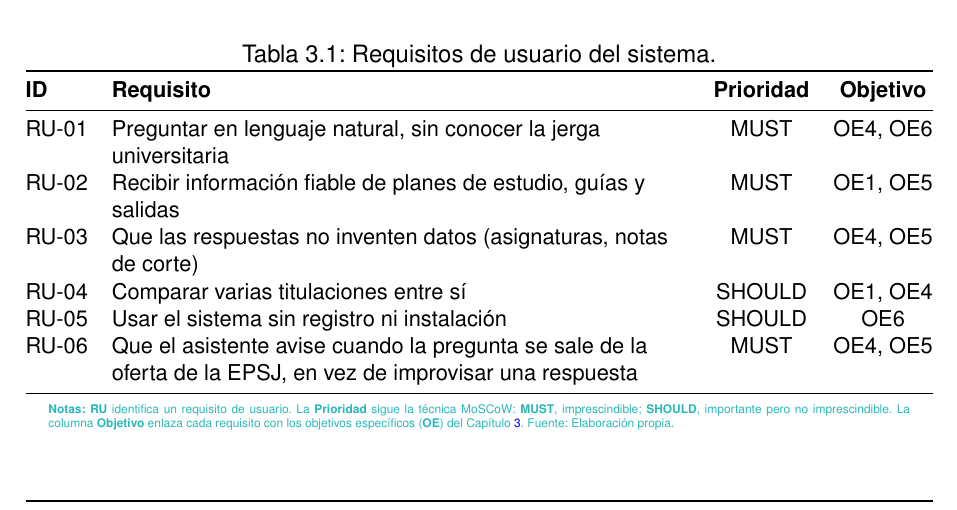
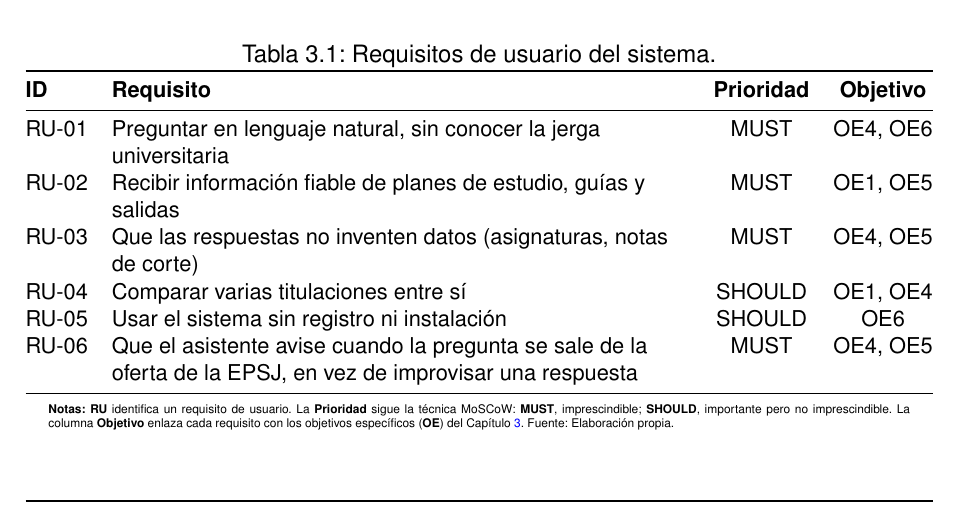
Before and after one commit to samubp10/tfg-recomendador-uja, a LaTeX document (memoria/main.tex, which reads memoria/tablas/TablaRequisitosUsuario.tex): part of page 47 of 143, cut so that both start at the same text. Compiled offline with pdfLaTeX.

Commit message:
docs(IT-52): resolver las marcas de revisión de TablaRequisitosUsuario
El autor ha resuelto las propuestas en turquesa de este fichero: cada una queda aceptada

o descartada y se retiran los tachados. La memoria se entrega sin marcas de revisión.

Un commit por fichero para que cada cambio se pueda revisar por separado.

```diff
--- a/memoria/tablas/TablaRequisitosUsuario.tex
+++ b/memoria/tablas/TablaRequisitosUsuario.tex
@@ -19,6 +19,6 @@
   \begin{minipage}{0.95\textwidth}
     \vspace{4pt}
     \tiny
-    \textcolor{borrador2}{\textbf{Notas:} \textbf{RU} identifica un requisito de usuario. La \textbf{Prioridad} sigue la técnica MoSCoW: \textbf{MUST}, imprescindible; \textbf{SHOULD}, importante pero no imprescindible. La columna \textbf{Objetivo} enlaza cada requisito con los objetivos específicos (\textbf{OE}) del Capítulo~\ref{cap:objetivos}. Fuente: Elaboración propia.}
+    \textbf{Notas:} \textbf{RU} identifica un requisito de usuario. La \textbf{Prioridad} sigue la técnica MoSCoW: \textbf{MUST}, imprescindible; \textbf{SHOULD}, importante pero no imprescindible. La columna \textbf{Objetivo} enlaza cada requisito con los objetivos específicos (\textbf{OE}) del Capítulo~\ref{cap:objetivos}. Fuente: Elaboración propia.
   \end{minipage}
 \end{table}
```
